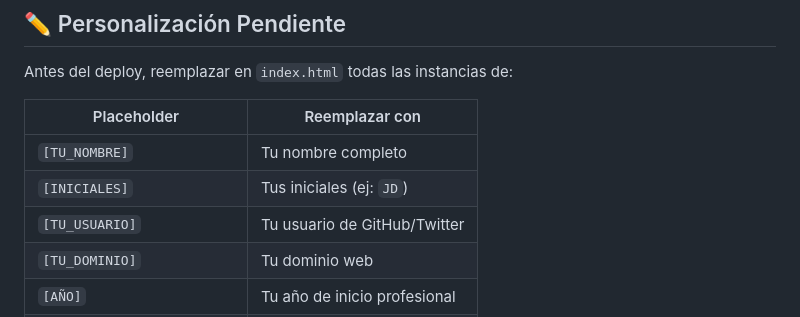
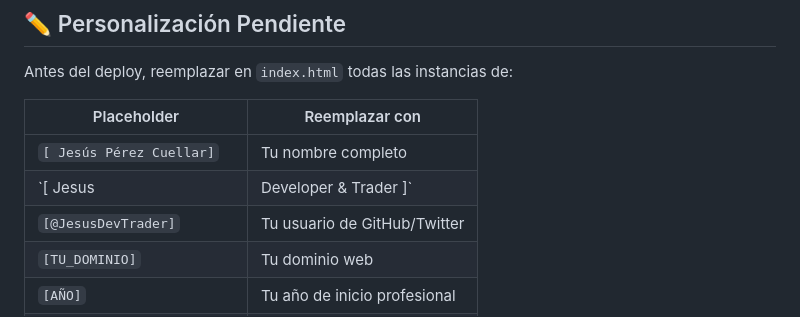
Before and after one commit to CyberSecureAID/JesusPerezCuellar, a Markdown page: README.md, the part around the change. GitHub-like rendering.

Commit message:
Update placeholders in README for personalization

```diff
--- a/README.md
+++ b/README.md
@@ -209,9 +209,9 @@ Antes del deploy, reemplazar en `index.html` todas las instancias de:
 
 | Placeholder | Reemplazar con |
 |---|---|
-| `[TU_NOMBRE]` | Tu nombre completo |
-| `[INICIALES]` | Tus iniciales (ej: `JD`) |
-| `[TU_USUARIO]` | Tu usuario de GitHub/Twitter |
+| `[ Jesús Pérez Cuellar]` | Tu nombre completo |
+| `[ Jesus | Developer & Trader ]` | Tus iniciales (ej: `JD`) |
+| `[@JesusDevTrader]` | Tu usuario de GitHub/Twitter |
 | `[TU_DOMINIO]` | Tu dominio web |
 | `[AÑO]` | Tu año de inicio profesional |
 | `tu@email.com` | Tu email de contacto |
```
